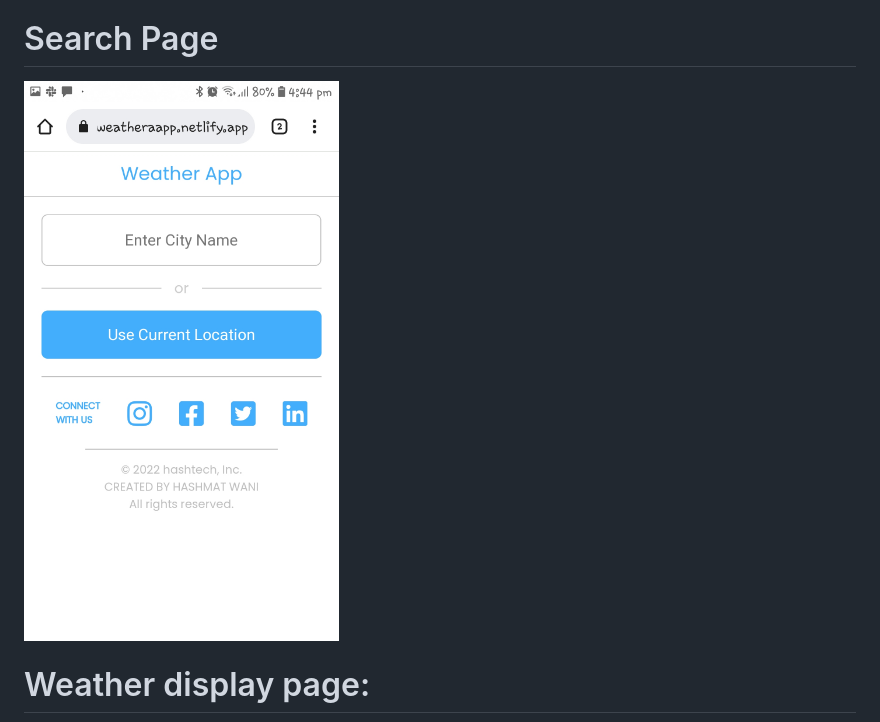
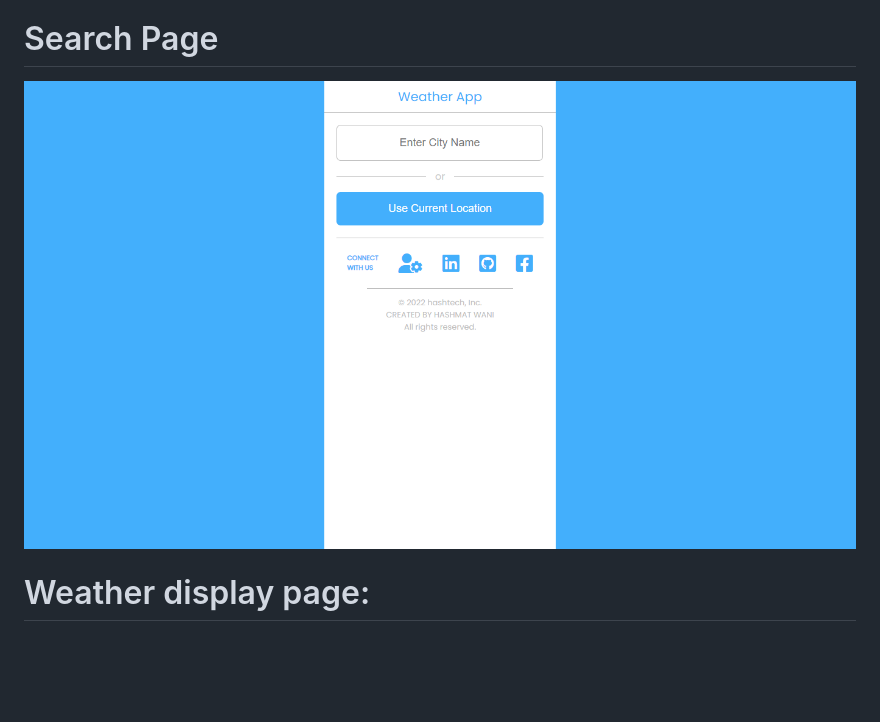
Before and after one commit to hashmat-wani/Weather-App, a Markdown page: README.md, the part around the change. GitHub-like rendering; pictures changed too: readme Images/searchPage.jpg (deleted), readme Images/searchPage.png (added); blank space fills up the shorter version.

Commit message:
Modified: Readme

```diff
--- a/README.md
+++ b/README.md
@@ -9,7 +9,7 @@ Weather App that displays the weather wherever the user happened to be. I implem
 
 # Search Page
 
-![Search Page Image](./readme%20Images/searchPage.jpg)
+![Search Page Image](./readme%20Images/searchPage.png)
 
 # Weather display page:
 
```
